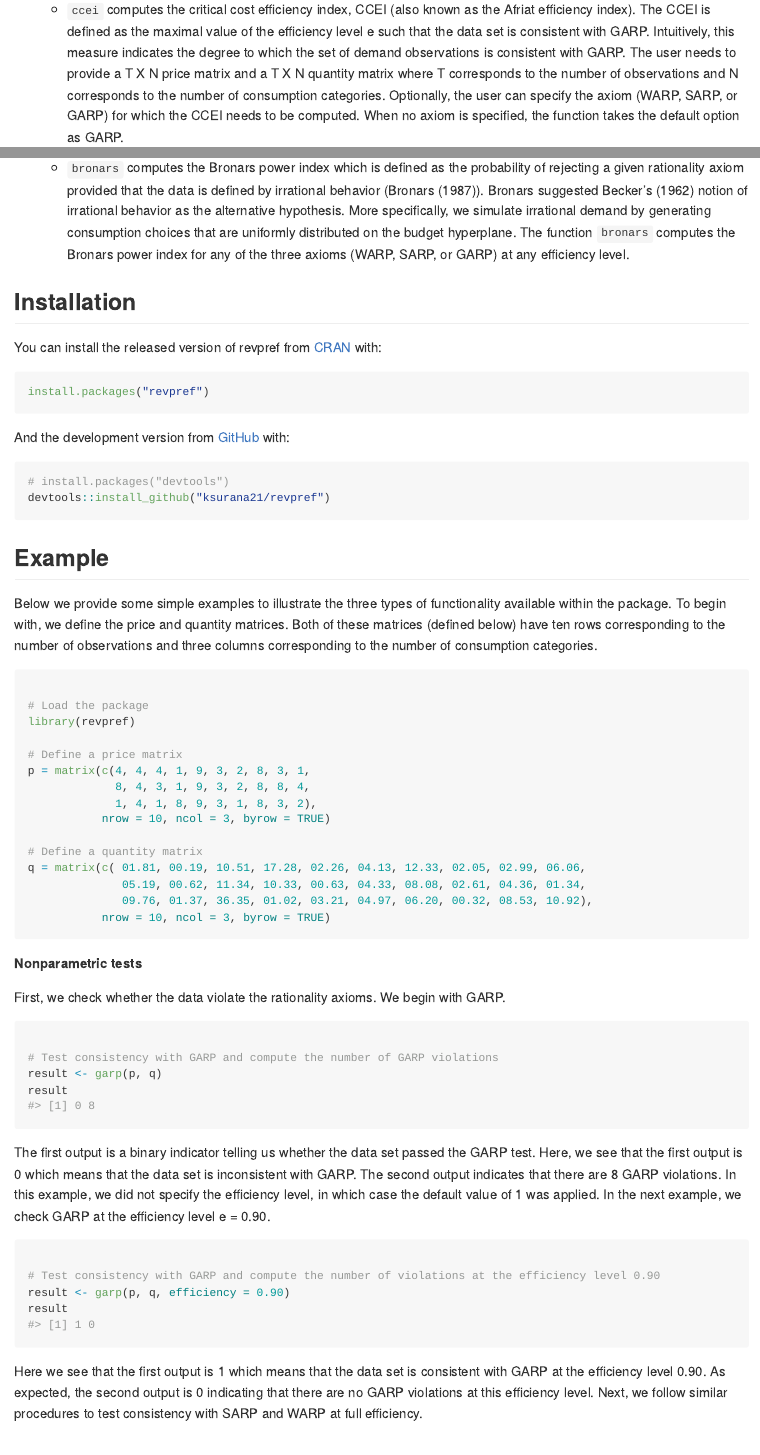
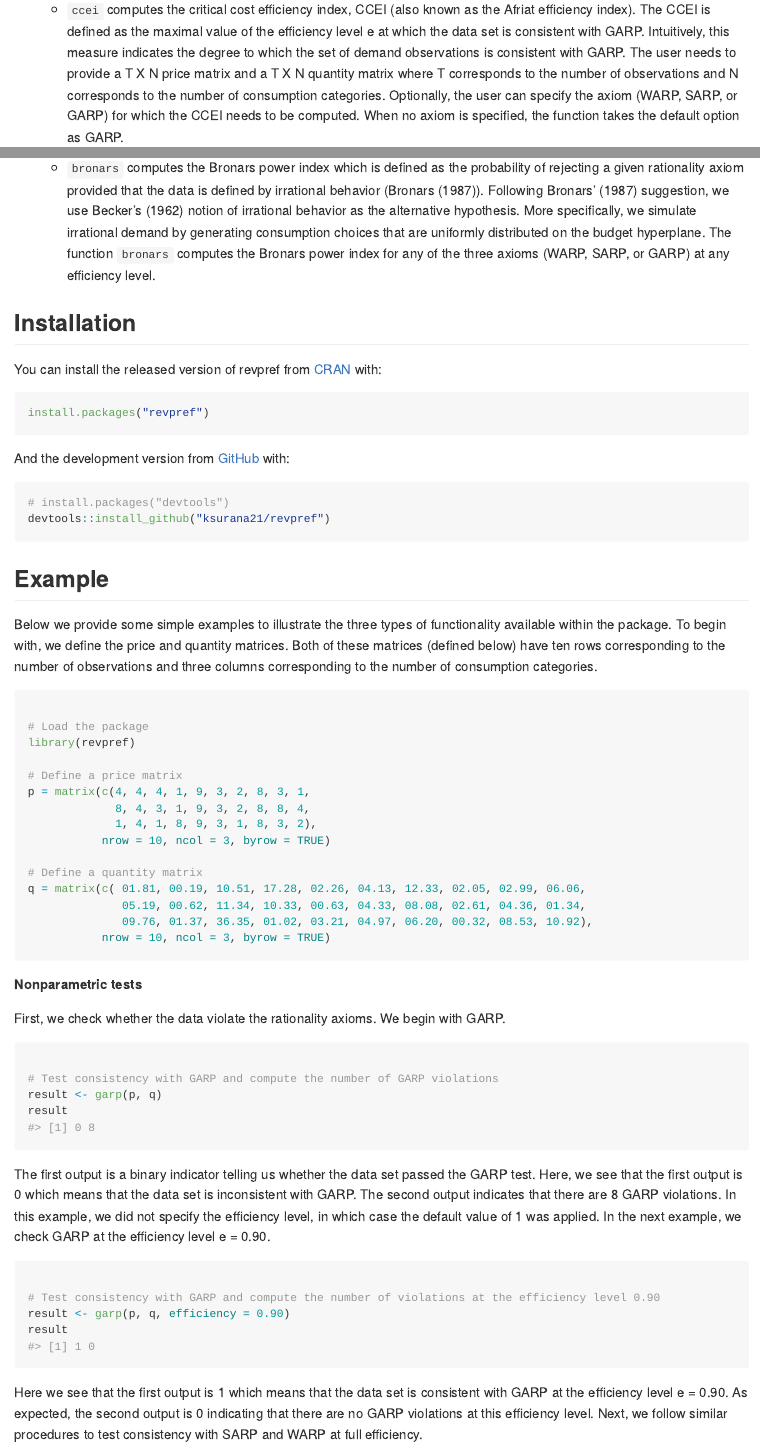
Before and after one commit to ksurana21/revpref, an R Markdown document (README.Rmd): the page in a window 1100 px wide, from 730 px down, and a second part further down, joined at a grey line. The pictures show the output file README.md that the author committed with the source, drawn offline in the style of GitHub; badge pictures from the web are left out.

Commit message:
CRAN submission

````diff
--- a/README.Rmd
+++ b/README.Rmd
@@ -35,13 +35,13 @@ The goal of `revpref` is to provide a set of tools to (i) check consistency of a
 
 - Goodness-of-fit to measure the severity of violations
 
-  * `ccei` computes the critical cost efficiency index, CCEI (also known as the Afriat efficiency index). The CCEI is defined as the maximal value of the efficiency level e such that the data set is consistent with GARP. Intuitively, this measure indicates the degree to which the set of demand observations is consistent with GARP. The user needs to provide a T X N price matrix and a T X N quantity matrix where T corresponds to the number of observations and N corresponds to the number of consumption categories. Optionally, the user can specify the axiom (WARP, SARP, or GARP) for which the CCEI needs to be computed. When no axiom is specified, the function takes the default option as GARP.
+  * `ccei` computes the critical cost efficiency index, CCEI (also known as the Afriat efficiency index). The CCEI is defined as the maximal value of the efficiency level e at which the data set is consistent with GARP. Intuitively, this measure indicates the degree to which the set of demand observations is consistent with GARP. The user needs to provide a T X N price matrix and a T X N quantity matrix where T corresponds to the number of observations and N corresponds to the number of consumption categories. Optionally, the user can specify the axiom (WARP, SARP, or GARP) for which the CCEI needs to be computed. When no axiom is specified, the function takes the default option as GARP.
 
   * `mpi` computes the minimum and maximum money pump index (MPI). Echenique et al. (2011) proposed the money pump index as a measure of the severity of GARP violation. It is defined as the amount of money that an arbitrageur can "pump" from a consumer. While the MPI measure is conceptually appealing, it may be computationally challenging to determine this index for data sets with a large number of observations. In particular, Smeulders et al. (2013) showed that computing the mean and median MPI is an NP-hard problem. As easy-to-apply alternatives, Smeulders et al. (2013) proposed the minimum and maximum MPIs which can be computed efficiently (in polynomial time). The function `mpi` implements the algorithm provided by these authors to compute the minimum and maximum MPI values for the given data.
 
 - Power of the revealed preference tests
 
-  * `bronars` computes the Bronars power index which is defined as the probability of rejecting a given rationality axiom provided that the data is defined by irrational behavior (Bronars (1987)). Bronars suggested Becker's (1962) notion of irrational behavior as the alternative hypothesis. More specifically, we simulate irrational demand by generating consumption choices that are uniformly distributed on the budget hyperplane. The function `bronars` computes the Bronars power index for any of the three axioms (WARP, SARP, or GARP) at any efficiency level.
+  * `bronars` computes the Bronars power index which is defined as the probability of rejecting a given rationality axiom provided that the data is defined by irrational behavior (Bronars (1987)). Following Bronars' (1987) suggestion, we use Becker's (1962) notion of irrational behavior as the alternative hypothesis. More specifically, we simulate irrational demand by generating consumption choices that are uniformly distributed on the budget hyperplane. The function `bronars` computes the Bronars power index for any of the three axioms (WARP, SARP, or GARP) at any efficiency level.
 
 ## Installation
 
@@ -101,7 +101,7 @@ result
 
 ```
 
-Here we see that the first output is `r result[1]` which means that the data set is consistent with GARP at the efficiency level 0.90. As expected, the second output is `r result[2]` indicating that there are no GARP violations at this efficiency level. Next, we follow similar procedures to test consistency with SARP and WARP at full efficiency.
+Here we see that the first output is `r result[1]` which means that the data set is consistent with GARP at the efficiency level e = 0.90. As expected, the second output is `r result[2]` indicating that there are no GARP violations at this efficiency level. Next, we follow similar procedures to test consistency with SARP and WARP at full efficiency.
 
 
 ```{r}
````
Also changed, not shown: R/mpi.R (+1 -1 lines), R/utils.R (+8 -8 lines), README.md, 1 other file.
